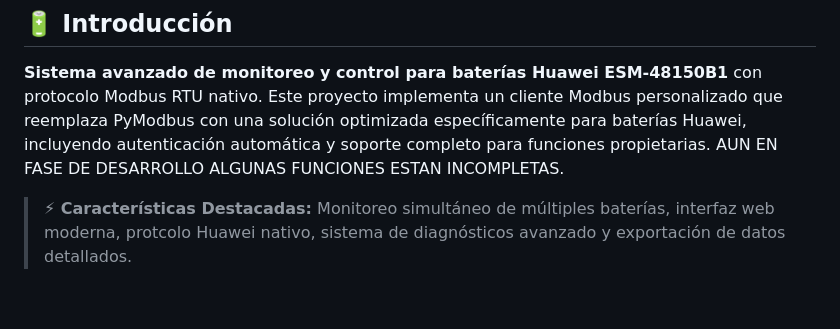
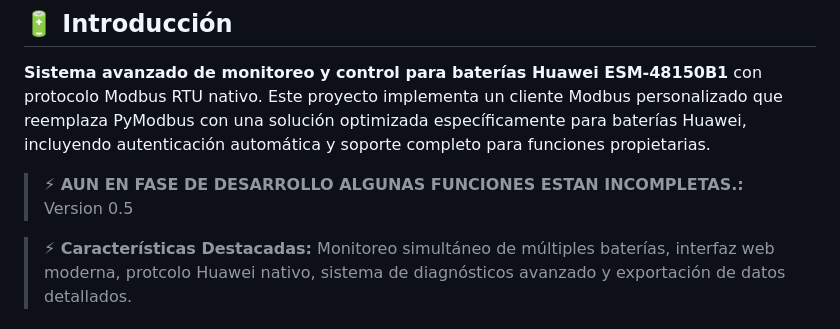
Before and after one commit to williamsioSapo/Huawei_Battery_monitor, a Markdown page: README.md, the part around the change. Rendered like a GitHub page; blank space fills up the shorter version.

```diff
--- a/README.md
+++ b/README.md
@@ -7,7 +7,8 @@
 ## 🔋 Introducción
 
 **Sistema avanzado de monitoreo y control para baterías Huawei ESM-48150B1** con protocolo Modbus RTU nativo. Este proyecto implementa un cliente Modbus personalizado que reemplaza PyModbus con una solución optimizada específicamente para baterías Huawei, incluyendo autenticación automática y soporte completo para funciones propietarias.
-AUN EN FASE DE DESARROLLO ALGUNAS FUNCIONES ESTAN INCOMPLETAS.
+> **⚡ AUN EN FASE DE DESARROLLO ALGUNAS FUNCIONES ESTAN INCOMPLETAS.:** Version 0.5
+
 > **⚡ Características Destacadas:** Monitoreo simultáneo de múltiples baterías, interfaz web moderna, protcolo Huawei nativo, sistema de diagnósticos avanzado y exportación de datos detallados.
  ## 📸 Vista del Sistema
 
```
